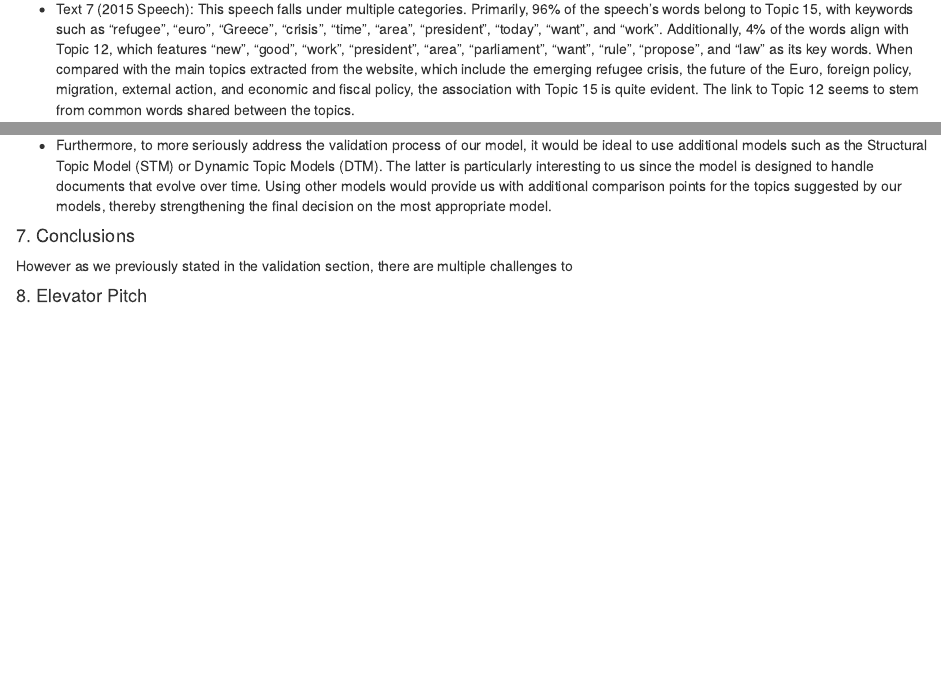
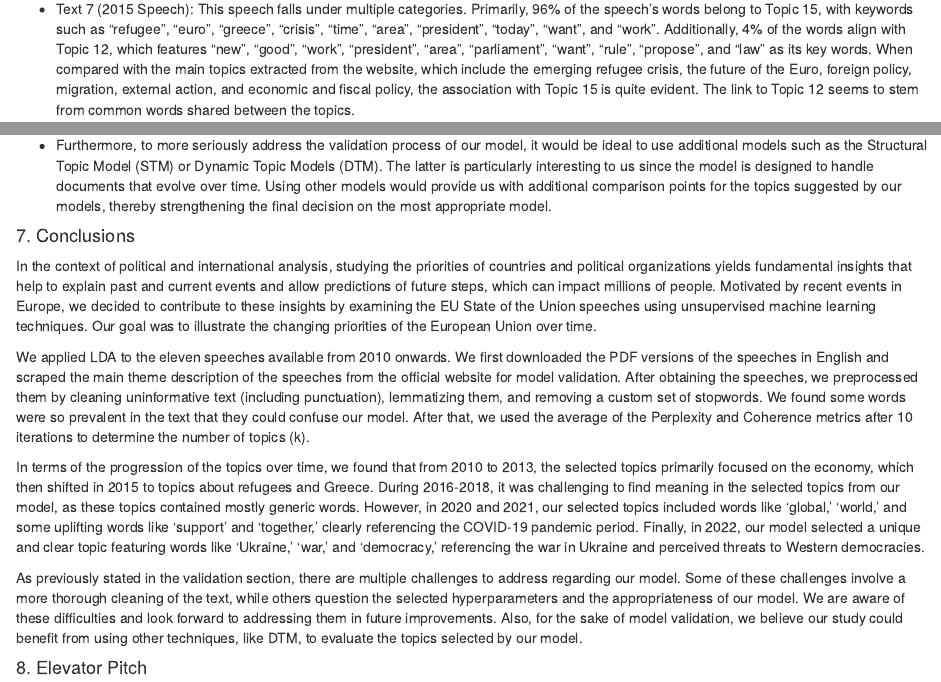
Before and after one commit to AvyG/EU-TopicSelection, an R Markdown document (ResearchNotebook.Rmd): the page in a window 1100 px wide, from 13090 px down, and a second part further down, joined at a grey line. Rendered offline with R 4.5, knitr and Pandoc, with nearby package versions; some code elsewhere in the file could not run offline.

Commit message:
Conclusion

```diff
--- a/ResearchNotebook.Rmd
+++ b/ResearchNotebook.Rmd
@@ -515,7 +515,7 @@ We now contrast the results of our model with the main themes of the speeches ex
 
 - Text 6 (2016 Speech): This speech pertains solely to Topic 17, characterized by keywords such as "work", "take", "get", "job", "parliament", "world", "billion", "mean", "want", and "today". When compared with the main themes extracted from the website — including investments in youth, jobseekers and start-ups, public Wi-Fi access, fairer copyright laws, the Investment Plan for Africa, and the new European Border and Coast Guard — it's challenging to establish a clear relationship between the selected topic and the official themes of the speech.
 
-- Text 7 (2015 Speech): This speech falls under multiple categories. Primarily, 96% of the speech's words belong to Topic 15, with keywords such as "refugee", "euro", "Greece", "crisis", "time", "area", "president", "today", "want", and "work". Additionally, 4% of the words align with Topic 12, which features "new", "good", "work", "president", "area", "parliament", "want", "rule", "propose", and "law" as its key words. When compared with the main topics extracted from the website, which include the emerging refugee crisis, the future of the Euro, foreign policy, migration, external action, and economic and fiscal policy, the association with Topic 15 is quite evident. The link to Topic 12 seems to stem from common words shared between the topics.
+- Text 7 (2015 Speech): This speech falls under multiple categories. Primarily, 96% of the speech's words belong to Topic 15, with keywords such as "refugee", "euro", "greece", "crisis", "time", "area", "president", "today", "want", and "work". Additionally, 4% of the words align with Topic 12, which features "new", "good", "work", "president", "area", "parliament", "want", "rule", "propose", and "law" as its key words. When compared with the main topics extracted from the website, which include the emerging refugee crisis, the future of the Euro, foreign policy, migration, external action, and economic and fiscal policy, the association with Topic 15 is quite evident. The link to Topic 12 seems to stem from common words shared between the topics.
 
 - Text 8 (2013 Speech): This speech belongs to multiple categories. Primarily, 87% of the speech's words are associated with Topic 4, which includes key terms such as "one", "crisis", "country", "people", "market", "together", "us", "way", "come", and "time". Additionally, 13% of the speech's words align with Topic 11, characterized by "economic", "growth", "budget", "crisis", "financial", "job", "now", "us", "area", and "euro". When compared with the main topics extracted from the website, which encompass economic recovery, European integration, deepening of the Economic and Monetary Union, and the European elections of 2014, the association with both topics seems reasonable. The greater relation to Topic 4 is also expected, given its more uplifting words, which are typical in a speech about recovery. Nevertheless, just as with previous speeches, the selected topics do not cover the entire range of themes present in the speech.
 
@@ -540,12 +540,15 @@ There could be several reasons for these results. Thus, we would like to dedicat
 - Furthermore, to more seriously address the validation process of our model, it would be ideal to use additional models such as the Structural Topic Model (STM) or Dynamic Topic Models (DTM). The latter is particularly interesting to us since the model is designed to handle documents that evolve over time. Using other models would provide us with additional comparison points for the topics suggested by our models, thereby strengthening the final decision on the most appropriate model.
 
 
-
 #### 7. Conclusions
 
-However as we previously stated in the validation section, there are multiple challenges to
+In the context of political and international analysis,  studying the priorities of countries and political organizations yields fundamental insights that help to explain past and current events and allow predictions of future steps, which can impact millions of people. Motivated by recent events in Europe, we decided to contribute to these insights by examining the EU State of the Union speeches using unsupervised machine learning techniques. Our goal was to illustrate the changing priorities of the European Union over time.
 
+We applied LDA to the eleven speeches available from 2010 onwards. We first downloaded the PDF versions of the speeches in English and scraped the main theme description of the speeches from the official website for model validation. After obtaining the speeches, we preprocessed them by cleaning uninformative text (including punctuation), lemmatizing them, and removing a custom set of stopwords. We found some words were so prevalent in the text that they could confuse our model. After that, we used the average of the Perplexity and Coherence metrics after 10 iterations to determine the number of topics (k).
 
+In terms of the progression of the topics over time, we found that from 2010 to 2013, the selected topics primarily focused on the economy, which then shifted in 2015 to topics about refugees and Greece. During 2016-2018, it was challenging to find meaning in the selected topics from our model, as these topics contained mostly generic words. However, in 2020 and 2021, our selected topics included words like 'global,' 'world,' and some uplifting words like 'support' and 'together,' clearly referencing the COVID-19 pandemic period. Finally, in 2022, our model selected a unique and clear topic featuring words like 'Ukraine,' 'war,' and 'democracy,' referencing the war in Ukraine and perceived threats to Western democracies.
+
+As previously stated in the validation section, there are multiple challenges to address regarding our model. Some of these challenges involve a more thorough cleaning of the text, while others question the selected hyperparameters and the appropriateness of our model. We are aware of these difficulties and look forward to addressing them in future improvements. Also, for the sake of model validation, we believe our study could benefit from using other techniques, like DTM, to evaluate the topics selected by our model.
 
 
 #### 8. Elevator Pitch
```
Also changed, not shown: savedata.RData (added).
